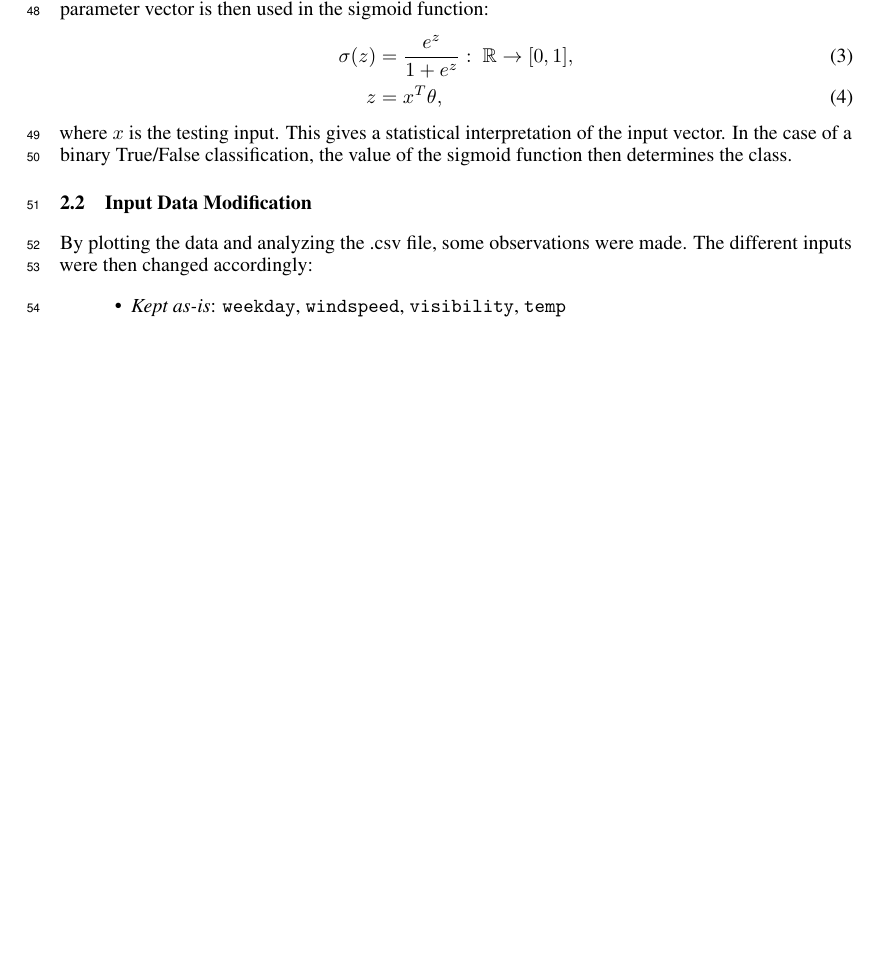
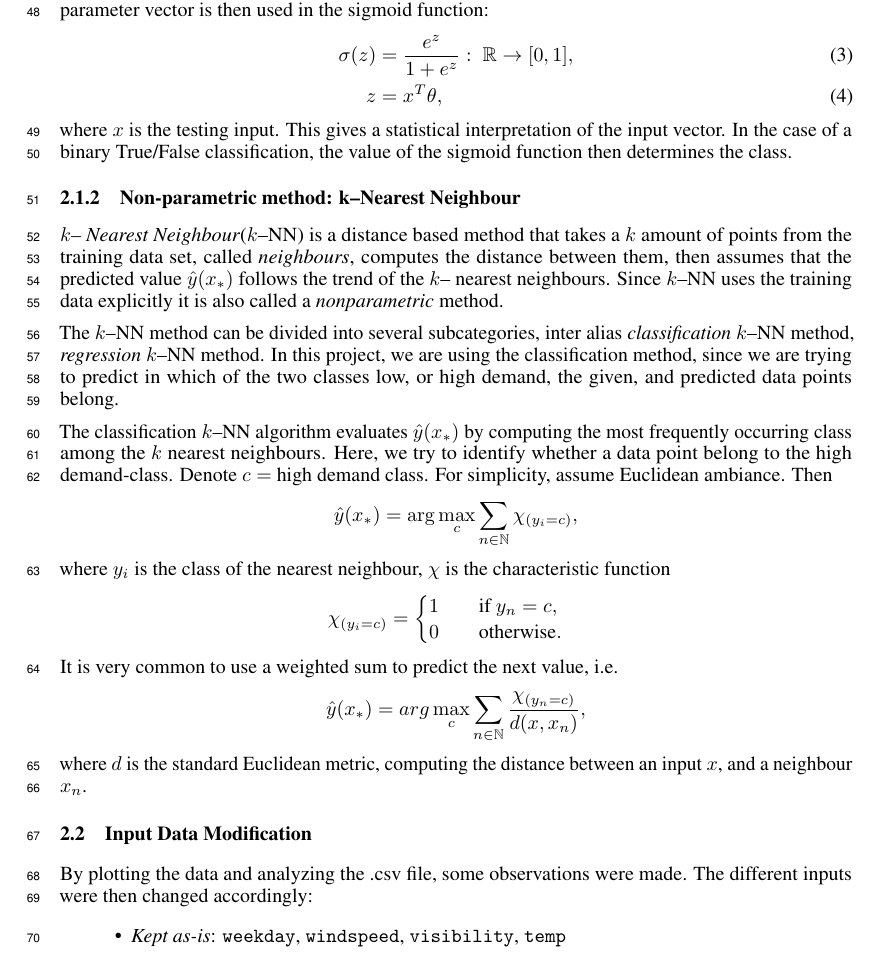
Before and after one commit to Olpenn/smask, a LaTeX paper (tex/main.tex, which reads tex/theory.tex): part of page 3 of 5 before the commit and part of page 3 of 6 after it, cut so that both start at the same text, the shorter picture padded with empty space. Compiled offline with pdfLaTeX.

Commit message:
Updates from Overleaf

```diff
--- a/tex/main.tex
+++ b/tex/main.tex
@@ -17,6 +17,8 @@
 \usepackage[hidelinks]{hyperref}       % hyperlinks
 \usepackage{url}            % simple URL typesetting
 \usepackage{booktabs}       % professional-quality tables
+\usepackage{amsmath}
+\usepackage{amssymb}
 \usepackage{amsfonts}       % blackboard math symbols
 \usepackage{nicefrac}       % compact symbols for 1/2, etc.
 \usepackage{microtype}      % microtypography
--- a/tex/theory.tex
+++ b/tex/theory.tex
@@ -15,6 +15,43 @@ where $X$ is the training data matrix, $\theta$ is the coefficient vector and $b
 \end{align}
 where $x$ is the testing input. This gives a statistical interpretation of the input vector. In the case of a binary True/False classification, the value of the sigmoid function then determines the class.
 
+    %%%%%%%%%%%%%%%%%%%%%%%%%%%%%%%%
+    %%%%%%%%%%%%%%%%%%%%%%%%%%%%%%%%
+    %%%%%%%%%%%%%%%%%%%%%%%%%%%%%%%%
+    %%%%%%%%%%%%%%%%%%%%%%%%%%%%%%%%
+    %%%%%%%%%%%%%%%%%%%%%%%%%%%%%%%%
+    \subsubsection{Non-parametric method: k--Nearest Neighbour}
+        \emph{$k$-- Nearest Neighbour}($k$--NN) is a distance based method that takes a $k$ amount of points from the training data set, called \emph{neighbours}, computes the distance between them, then assumes that the predicted value $\hat{y}(x_{*})$ follows the trend of the $k$-- nearest neighbours. Since $k$--NN uses the training data explicitly it is also called a \emph{nonparametric} method.
+
+        The $k$--NN method can be divided into several subcategories, inter alias \emph{classification} $k$--NN method, \emph{regression}  $k$--NN method. In this project, we are using the classification method, since we are trying to predict in which of the two classes low, or high demand, the given, and predicted data points belong.
+
+        The classification  $k$--NN algorithm evaluates $\hat{y}(x_{*})$ by computing the most frequently occurring class among the $k$ nearest neighbours. Here, we try to identify whether a data point belong to the high demand-class. Denote $c=$ high demand class. For simplicity, assume Euclidean ambiance. Then
+            \begin{equation*}
+                \hat{y}(x_*) = \arg \max_{c}  \sum_{n \in \mathbb{N}} \chi_{(y_i = c)} ,
+            \end{equation*}
+        where $y_i$ is the class of the nearest neighbour,  $\chi$ is the characteristic function
+            \begin{equation*}
+                \chi_{(y_i = c)} =
+                \begin{cases}
+                    1 \qquad \text{if } y_n = c, \\
+                    0 \qquad \text{otherwise}.
+
+                \end{cases}
+            \end{equation*}
+        It is very common to use a weighted sum to predict the next value, i.e.
+            \begin{equation*}
+                \hat{y}(x_*) =  arg \max_{c}  \sum_{n \in \mathbb{N}} \frac{\chi_{(y_n = c)}}{d(x, x_n)},
+            \end{equation*}
+        where $d$ is the standard Euclidean metric, computing the distance between an input $x$, and a neighbour $x_n$.
+
+
+
+
+
+
+
+
+
 \subsection{Input Data Modification}
 \label{sec:input data modification}
 By plotting the data and analyzing the .csv file, some observations were made. The different inputs were then changed accordingly:
```
